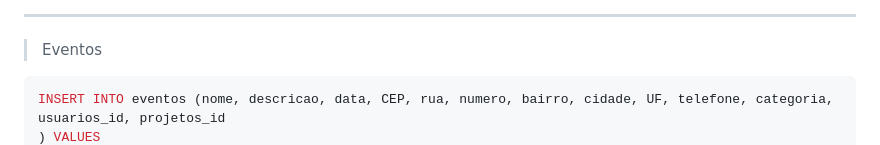
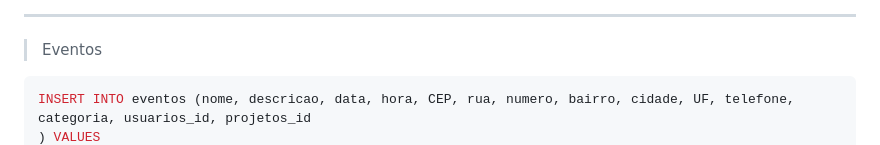
Before and after one commit to kellysabioni/pi-back-end, a Markdown page: consultas/comandos_crud.md, the part around the change printed below. Rendered like a GitHub page.

Commit message:
Atualiza crud com hora

````diff
--- a/consultas/comandos_crud.md
+++ b/consultas/comandos_crud.md
@@ -30,5 +30,5 @@ INSERT INTO projetos (nome, CEP, rua, numero, bairro, cidade, UF, telefone, cate
 ---
 > Eventos
 ```sql
-INSERT INTO eventos (nome, descricao, data, CEP, rua, numero, bairro, cidade, UF, telefone, categoria, usuarios_id, projetos_id
+INSERT INTO eventos (nome, descricao, data, hora, CEP, rua, numero, bairro, cidade, UF, telefone, categoria, usuarios_id, projetos_id
 ) VALUES
````
Also changed, not shown: other parts of consultas/comandos_crud.md (+15 -15 lines).
